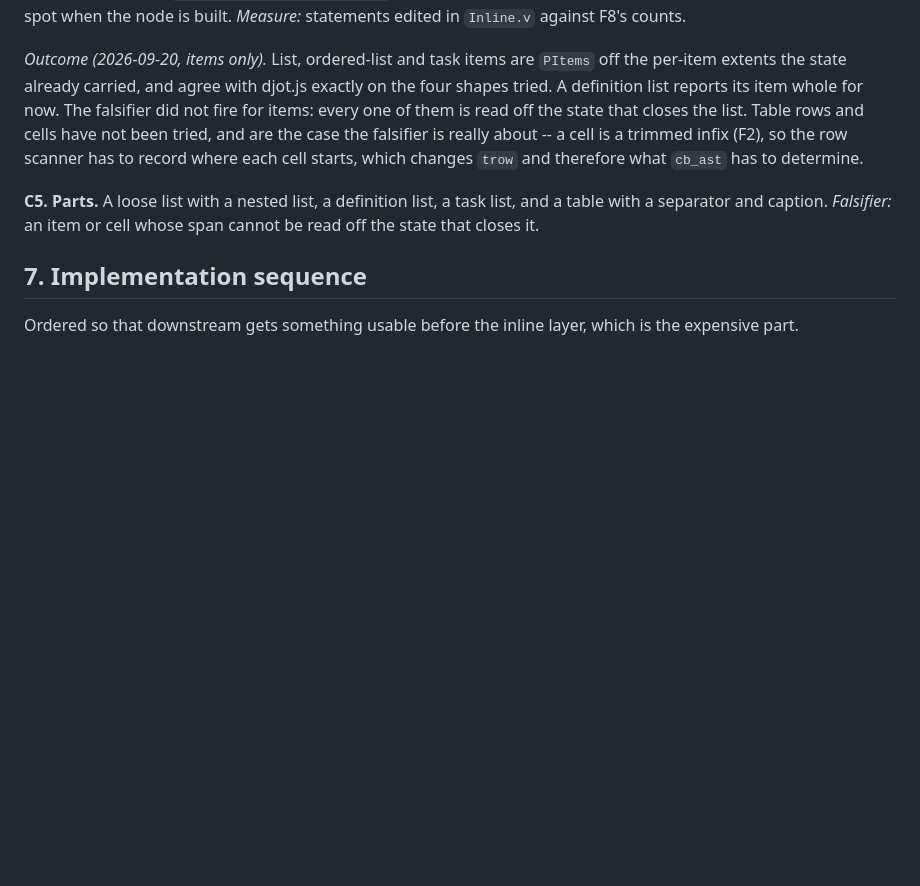
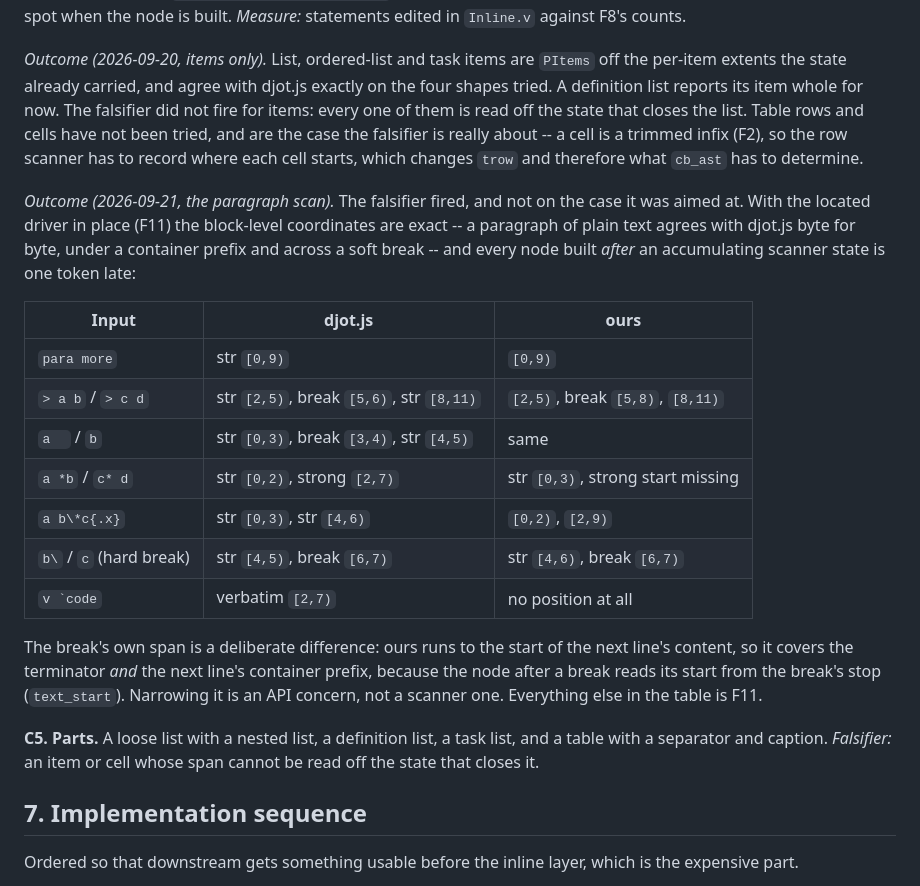
Before and after one commit to hon-gyu/djot.v, a Markdown page: .project/260916.plan.source-locations.md, the part around one of its changes. GitHub-like rendering; blank space fills up the shorter version.

```diff
--- a/.project/260916.plan.source-locations.md
+++ b/.project/260916.plan.source-locations.md
@@ -540,6 +600,29 @@ falsifier is really about -- a cell is a trimmed infix (F2), so the row
 scanner has to record where each cell starts, which changes `trow` and
 therefore what `cb_ast` has to determine.
 
+*Outcome (2026-09-21, the paragraph scan).*  The falsifier fired, and
+not on the case it was aimed at.  With the located driver in place
+(F11) the block-level coordinates are exact -- a paragraph of plain
+text agrees with djot.js byte for byte, under a container prefix and
+across a soft break -- and every node built *after* an accumulating
+scanner state is one token late:
+
+| Input | djot.js | ours |
+| --- | --- | --- |
+| `para more` | str `[0,9)` | `[0,9)` |
+| `> a b` / `> c d` | str `[2,5)`, break `[5,6)`, str `[8,11)` | `[2,5)`, break `[5,8)`, `[8,11)` |
+| `a  ` / `b` | str `[0,3)`, break `[3,4)`, str `[4,5)` | same |
+| `a *b` / `c* d` | str `[0,2)`, strong `[2,7)` | str `[0,3)`, strong start missing |
+| `a b\*c{.x}` | str `[0,3)`, str `[4,6)` | `[0,2)`, `[2,9)` |
+| `b\` / `c` (hard break) | str `[4,5)`, break `[6,7)` | str `[4,6)`, break `[6,7)` |
+| `` v `code `` | verbatim `[2,7)` | no position at all |
+
+The break's own span is a deliberate difference: ours runs to the start
+of the next line's content, so it covers the terminator *and* the next
+line's container prefix, because the node after a break reads its start
+from the break's stop (`text_start`).  Narrowing it is an API concern,
+not a scanner one.  Everything else in the table is F11.
+
 **C5. Parts.**  A loose list with a nested list, a definition list, a
 task list, and a table with a separator and caption.  *Falsifier:* an
 item or cell whose span cannot be read off the state that closes it.
```
Also changed, not shown: other parts of .project/260916.plan.source-locations.md (+68 -2 lines).
